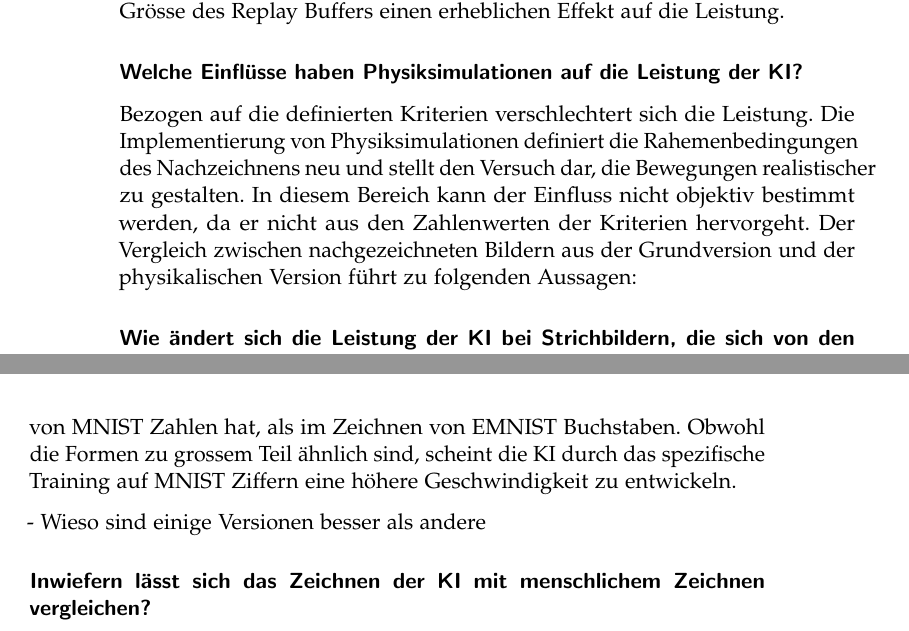
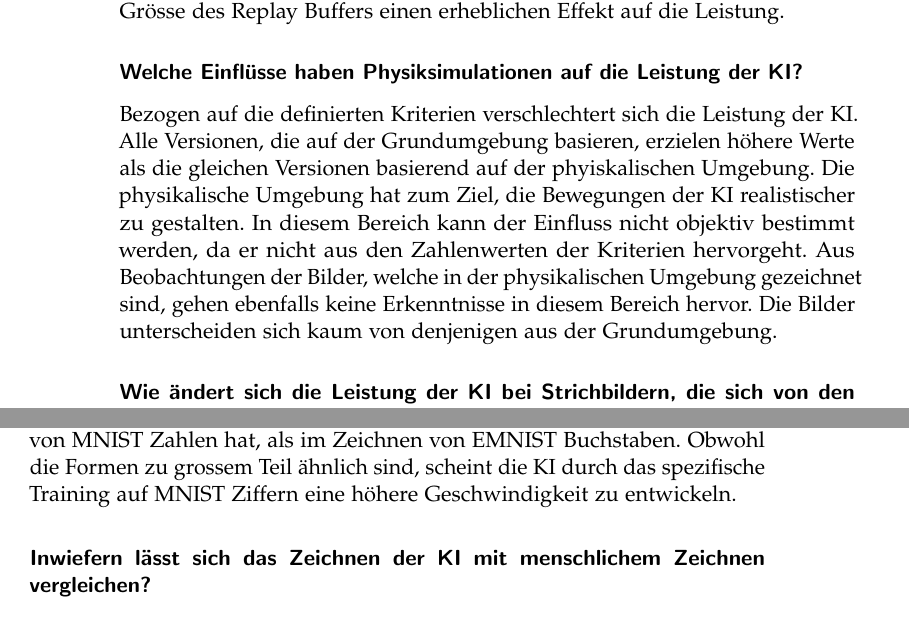
Before and after one commit to LarsZauberer/ReSketch, a LaTeX thesis (Documentation/main.tex, which reads Documentation/chapters/Diskussion.tex): two parts of pages 8 and 9 of 15, joined at a grey line, cut so that both start at the same text. Compiled offline with pdfLaTeX.

Commit message:
physik rework

```diff
--- a/Documentation/chapters/Diskussion.tex
+++ b/Documentation/chapters/Diskussion.tex
@@ -51,13 +51,15 @@ Optimierung der Hyperparamter durch den Baysian Algorithmus. Zum Beispiel
 hat die Grösse des Replay Buffers einen erheblichen Effekt auf die Leistung.
 
 \subsubsection*{Welche Einflüsse haben Physiksimulationen auf die Leistung der KI?}
-Bezogen auf die definierten Kriterien verschlechtert sich die Leistung. Die
-Implementierung von Physiksimulationen definiert die Rahemenbedingungen des
-Nachzeichnens neu und stellt den Versuch dar, die Bewegungen realistischer zu
+Bezogen auf die definierten Kriterien verschlechtert sich die Leistung der KI.
+Alle Versionen, die auf der Grundumgebung basieren, erzielen höhere Werte als
+die gleichen Versionen basierend auf der phyiskalischen Umgebung. Die
+physikalische Umgebung hat zum Ziel, die Bewegungen der KI realistischer zu
 gestalten. In diesem Bereich kann der Einfluss nicht objektiv bestimmt werden,
-da er nicht aus den Zahlenwerten der Kriterien hervorgeht. Der Vergleich
-zwischen nachgezeichneten Bildern aus der Grundversion und der physikalischen Version führt zu
-folgenden Aussagen:
+da er nicht aus den Zahlenwerten der Kriterien hervorgeht. Aus Beobachtungen der
+Bilder, welche in der physikalischen Umgebung gezeichnet sind, gehen ebenfalls
+keine Erkenntnisse in diesem Bereich hervor. Die Bilder unterscheiden sich kaum
+von denjenigen aus der Grundumgebung.
 
 \subsubsection*{Wie ändert sich die Leistung der KI bei Strichbildern, die sich von den Trainingsdaten unterscheidenn}
 In allen acht Versionen bleibt die Leistung der KI zwischen den drei Datensets
@@ -75,8 +77,6 @@ grossem Teil ähnlich sind, scheint die KI durch das spezifische Training auf
 MNIST Ziffern eine höhere Geschwindigkeit zu entwickeln.
 
 
-
-- Wieso sind einige Versionen besser als andere %Todo
 
 \subsubsection*{Inwiefern lässt sich das Zeichnen der KI mit menschlichem Zeichnen vergleichen?}
 Die Antwort auf diese Frage leitet sich nicht aus den objektiven Resultaten
```
